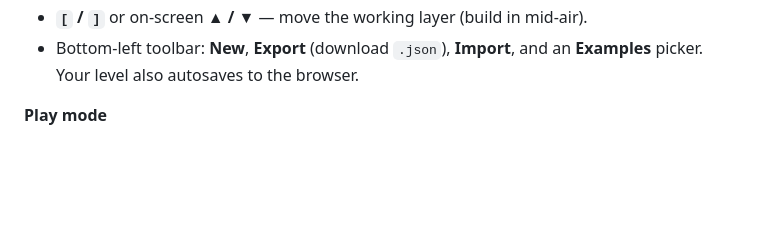
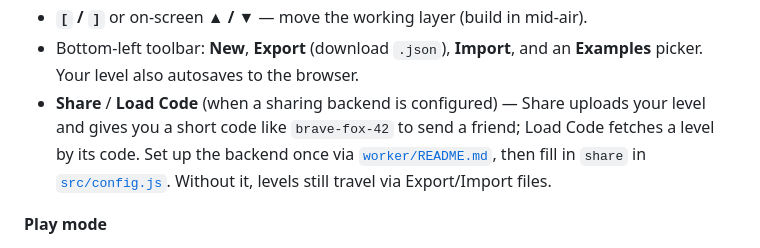
Before and after one commit to jameskermode/vloxels, a Markdown page: README.md, the part around the change. Drawn GitHub-style; blank space fills up the shorter version.

Commit message:
Docs: level sharing (Share / Load Code)

```diff
--- a/README.md
+++ b/README.md
@@ -52,6 +52,12 @@ playable from the Pages URL on any tablet, no install.
   mid-air).
 - Bottom-left toolbar: **New**, **Export** (download `.json`), **Import**, and
   an **Examples** picker. Your level also autosaves to the browser.
+- **Share** / **Load Code** (when a sharing backend is configured) — Share
+  uploads your level and gives you a short code like `brave-fox-42` to send a
+  friend; Load Code fetches a level by its code. Set up the backend once via
+  [`worker/README.md`](worker/README.md), then fill in `share` in
+  [`src/config.js`](src/config.js). Without it, levels still travel via
+  Export/Import files.
 
 **Play mode**
 - **WASD / arrow keys**, or the **touch joystick** (left half) — move
```
